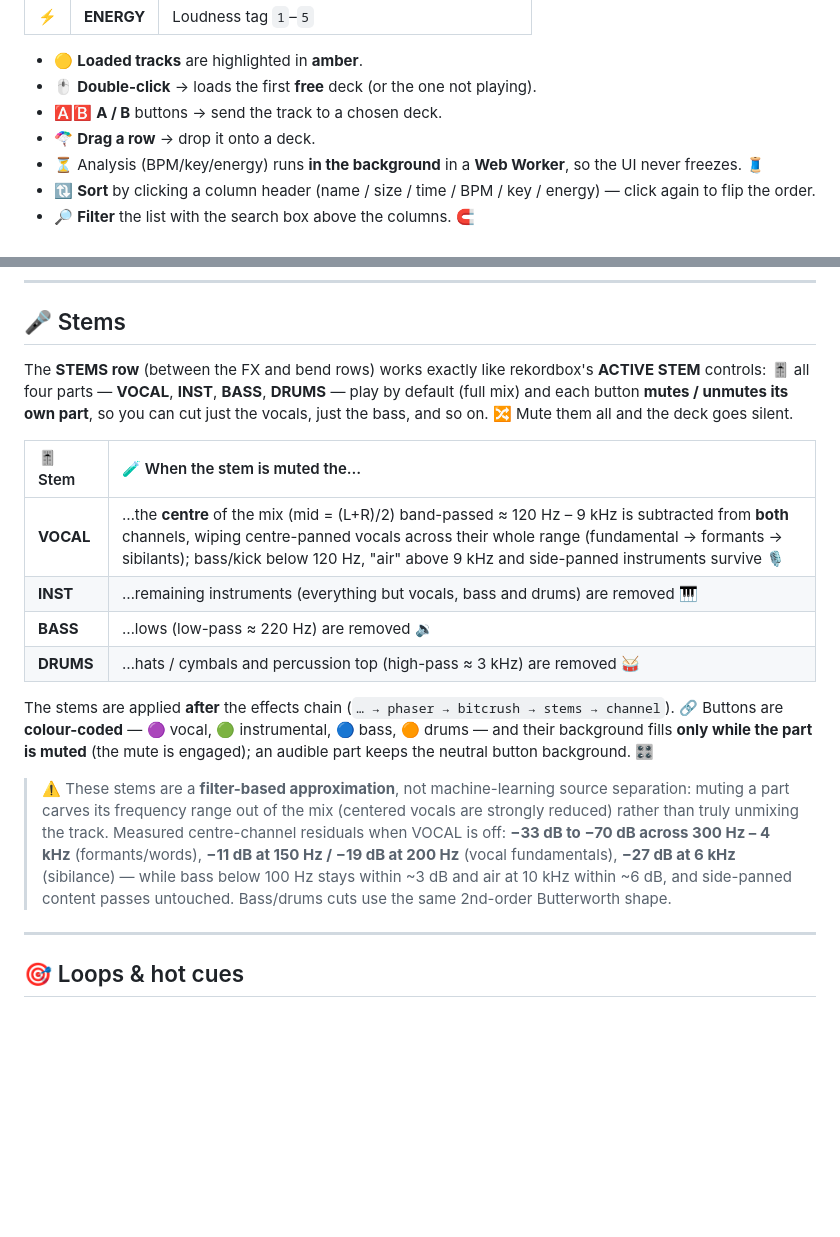
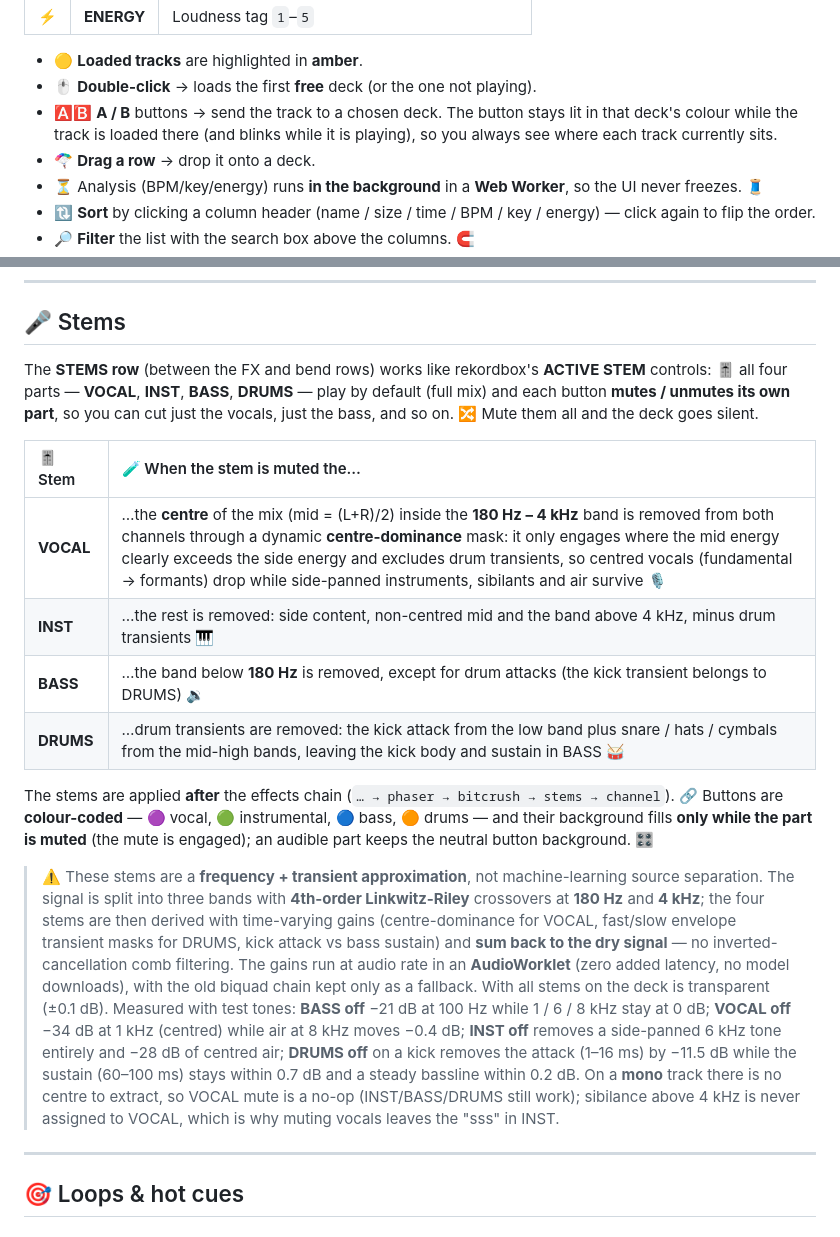
Before and after one commit to GianfrancoPiazzolla/VibeDJ, a Markdown page: README.md, 2 parts joined by grey strips. Rendered like a GitHub page; blank space fills up the shorter version.

Commit message:
Update README for clarity and detail improvements

```diff
--- a/README.md
+++ b/README.md
@@ -127,7 +127,7 @@ Every audio row shows 🏷️:
 
 - 🟡 **Loaded tracks** are highlighted in **amber**.
 - 🖱️ **Double-click** → loads the first **free** deck (or the one not playing).
-- 🅰️🅱️ **A / B** buttons → send the track to a chosen deck.
+- 🅰️🅱️ **A / B** buttons → send the track to a chosen deck. The button stays lit in that deck's colour while the track is loaded there (and blinks while it is playing), so you always see where each track currently sits.
 - 🪂 **Drag a row** → drop it onto a deck.
 - ⏳ Analysis (BPM/key/energy) runs **in the background** in a **Web Worker**, so the UI never freezes. 🧵
 - 🔃 **Sort** by clicking a column header (name / size / time / BPM / key / energy) — click again to flip the order.
@@ -207,18 +207,18 @@ Each effect crossfades **dry/wet** smoothly when toggled. ❇️ Effects chain a
 
 ## 🎤 Stems
 
-The **STEMS row** (between the FX and bend rows) works exactly like rekordbox's **ACTIVE STEM** controls: 🎚️ all four parts — **VOCAL**, **INST**, **BASS**, **DRUMS** — play by default (full mix) and each button **mutes / unmutes its own part**, so you can cut just the vocals, just the bass, and so on. 🔀 Mute them all and the deck goes silent.
+The **STEMS row** (between the FX and bend rows) works like rekordbox's **ACTIVE STEM** controls: 🎚️ all four parts — **VOCAL**, **INST**, **BASS**, **DRUMS** — play by default (full mix) and each button **mutes / unmutes its own part**, so you can cut just the vocals, just the bass, and so on. 🔀 Mute them all and the deck goes silent.
 
 | 🎚️ Stem | 🧪 When the stem is muted the… |
 | :--- | :--- |
-| **VOCAL** | …the **centre** of the mix (mid = (L+R)/2) band-passed ≈ 120 Hz – 9 kHz is subtracted from **both** channels, wiping centre-panned vocals across their whole range (fundamental → formants → sibilants); bass/kick below 120 Hz, "air" above 9 kHz and side-panned instruments survive 🎙️ |
-| **INST** | …remaining instruments (everything but vocals, bass and drums) are removed 🎹 |
-| **BASS** | …lows (low-pass ≈ 220 Hz) are removed 🔉 |
-| **DRUMS** | …hats / cymbals and percussion top (high-pass ≈ 3 kHz) are removed 🥁 |
+| **VOCAL** | …the **centre** of the mix (mid = (L+R)/2) inside the **180 Hz – 4 kHz** band is removed from both channels through a dynamic **centre-dominance** mask: it only engages where the mid energy clearly exceeds the side energy and excludes drum transients, so centred vocals (fundamental → formants) drop while side-panned instruments, sibilants and air survive 🎙️ |
+| **INST** | …the rest is removed: side content, non-centred mid and the band above 4 kHz, minus drum transients 🎹 |
+| **BASS** | …the band below **180 Hz** is removed, except for drum attacks (the kick transient belongs to DRUMS) 🔉 |
+| **DRUMS** | …drum transients are removed: the kick attack from the low band plus snare / hats / cymbals from the mid-high bands, leaving the kick body and sustain in BASS 🥁 |
 
 The stems are applied **after** the effects chain (`… → phaser → bitcrush → stems → channel`). 🔗 Buttons are **colour-coded** — 🟣 vocal, 🟢 instrumental, 🔵 bass, 🟠 drums — and their background fills **only while the part is muted** (the mute is engaged); an audible part keeps the neutral button background. 🎛️
 
-> ⚠️ These stems are a **filter-based approximation**, not machine-learning source separation: muting a part carves its frequency range out of the mix (centered vocals are strongly reduced) rather than truly unmixing the track. Measured centre-channel residuals when VOCAL is off: **−33 dB to −70 dB across 300 Hz – 4 kHz** (formants/words), **−11 dB at 150 Hz / −19 dB at 200 Hz** (vocal fundamentals), **−27 dB at 6 kHz** (sibilance) — while bass below 100 Hz stays within ~3 dB and air at 10 kHz within ~6 dB, and side-panned content passes untouched. Bass/drums cuts use the same 2nd-order Butterworth shape.
+> ⚠️ These stems are a **frequency + transient approximation**, not machine-learning source separation. The signal is split into three bands with **4th-order Linkwitz-Riley** crossovers at **180 Hz** and **4 kHz**; the four stems are then derived with time-varying gains (centre-dominance for VOCAL, fast/slow envelope transient masks for DRUMS, kick attack vs bass sustain) and **sum back to the dry signal** — no inverted-cancellation comb filtering. The gains run at audio rate in an **AudioWorklet** (zero added latency, no model downloads), with the old biquad chain kept only as a fallback. With all stems on the deck is transparent (±0.1 dB). Measured with test tones: **BASS off** −21 dB at 100 Hz while 1 / 6 / 8 kHz stay at 0 dB; **VOCAL off** −34 dB at 1 kHz (centred) while air at 8 kHz moves −0.4 dB; **INST off** removes a side-panned 6 kHz tone entirely and −28 dB of centred air; **DRUMS off** on a kick removes the attack (1–16 ms) by −11.5 dB while the sustain (60–100 ms) stays within 0.7 dB and a steady bassline within 0.2 dB. On a **mono** track there is no centre to extract, so VOCAL mute is a no-op (INST/BASS/DRUMS still work); sibilance above 4 kHz is never assigned to VOCAL, which is why muting vocals leaves the "sss" in INST.
 
 ---
 
```
